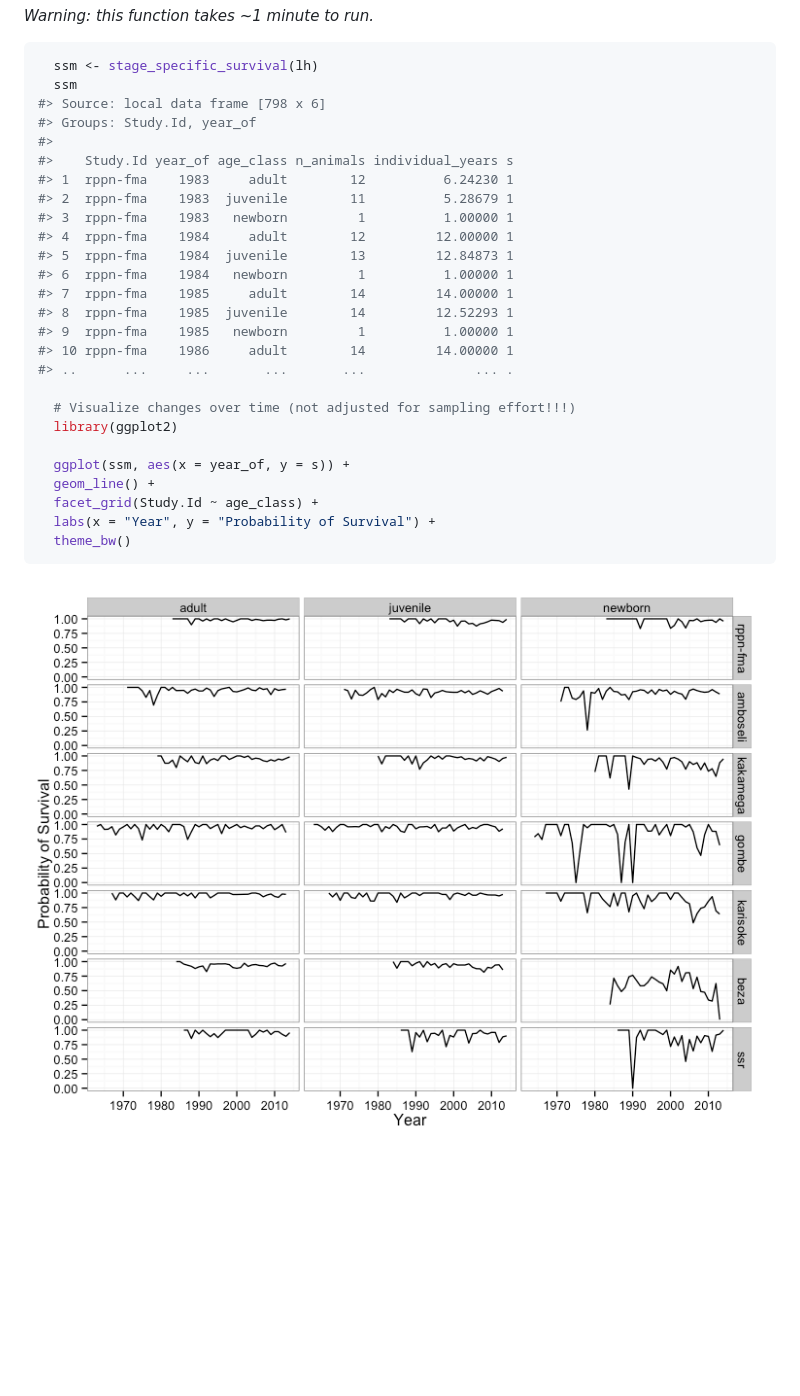
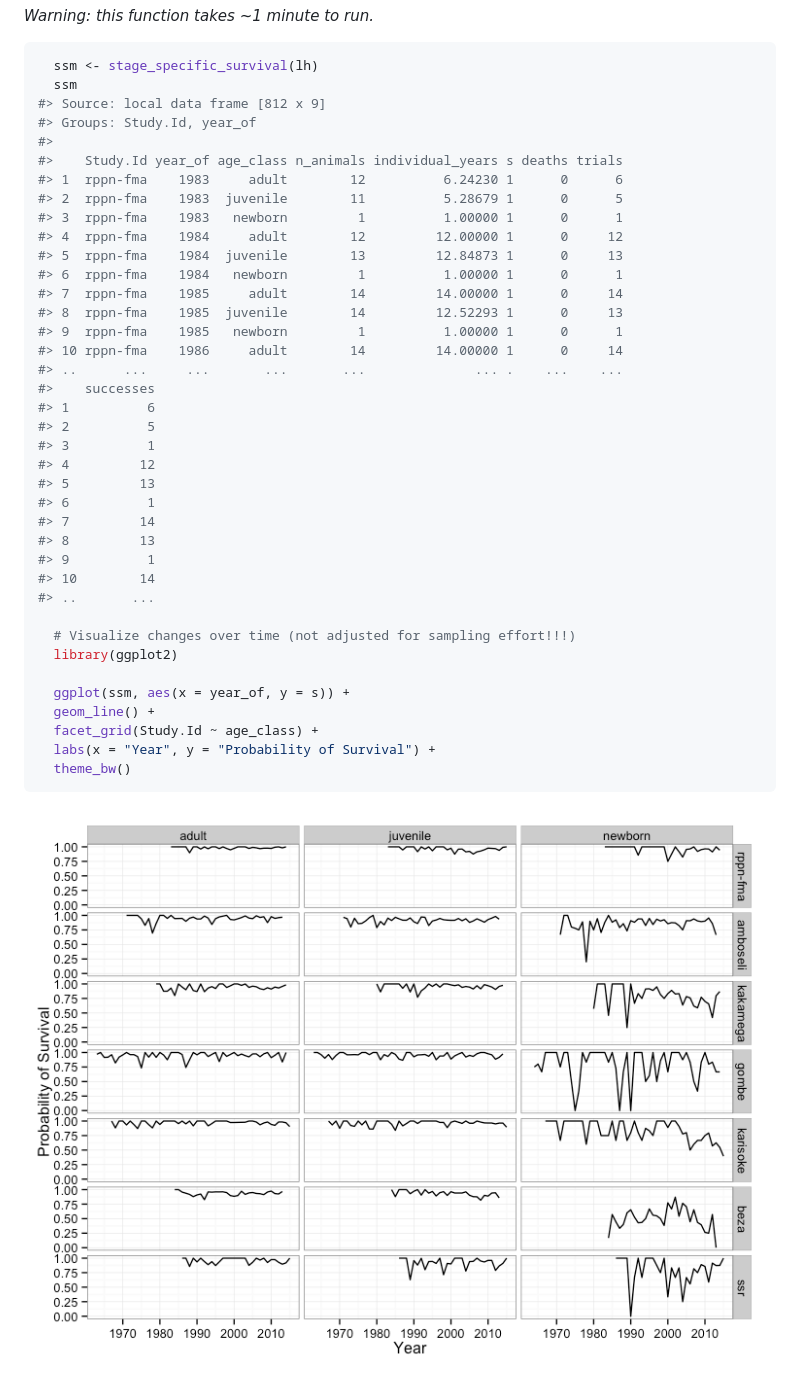
Before and after one commit to camposfa/plhdbR, a Markdown page: vignettes/VitalRates.md, the part around the change printed below. Rendered like a GitHub page; pictures changed too: vignettes/Vitals-unnamed-chunk-5-1.png (added); blank space fills up the shorter version.

````diff
--- a/vignettes/VitalRates.md
+++ b/vignettes/VitalRates.md
@@ -114,21 +105,33 @@ The function `stage_specific_survival` uses the biography table to calculate sta
 ``` r
   ssm <- stage_specific_survival(lh)
   ssm
-#> Source: local data frame [798 x 6]
+#> Source: local data frame [812 x 9]
 #> Groups: Study.Id, year_of
 #>
-#>    Study.Id year_of age_class n_animals individual_years s
-#> 1  rppn-fma    1983     adult        12          6.24230 1
-#> 2  rppn-fma    1983  juvenile        11          5.28679 1
-#> 3  rppn-fma    1983   newborn         1          1.00000 1
-#> 4  rppn-fma    1984     adult        12         12.00000 1
-#> 5  rppn-fma    1984  juvenile        13         12.84873 1
-#> 6  rppn-fma    1984   newborn         1          1.00000 1
-#> 7  rppn-fma    1985     adult        14         14.00000 1
-#> 8  rppn-fma    1985  juvenile        14         12.52293 1
-#> 9  rppn-fma    1985   newborn         1          1.00000 1
-#> 10 rppn-fma    1986     adult        14         14.00000 1
-#> ..      ...     ...       ...       ...              ... .
+#>    Study.Id year_of age_class n_animals individual_years s deaths trials
+#> 1  rppn-fma    1983     adult        12          6.24230 1      0      6
+#> 2  rppn-fma    1983  juvenile        11          5.28679 1      0      5
+#> 3  rppn-fma    1983   newborn         1          1.00000 1      0      1
+#> 4  rppn-fma    1984     adult        12         12.00000 1      0     12
+#> 5  rppn-fma    1984  juvenile        13         12.84873 1      0     13
+#> 6  rppn-fma    1984   newborn         1          1.00000 1      0      1
+#> 7  rppn-fma    1985     adult        14         14.00000 1      0     14
+#> 8  rppn-fma    1985  juvenile        14         12.52293 1      0     13
+#> 9  rppn-fma    1985   newborn         1          1.00000 1      0      1
+#> 10 rppn-fma    1986     adult        14         14.00000 1      0     14
+#> ..      ...     ...       ...       ...              ... .    ...    ...
+#>    successes
+#> 1          6
+#> 2          5
+#> 3          1
+#> 4         12
+#> 5         13
+#> 6          1
+#> 7         14
+#> 8         13
+#> 9          1
+#> 10        14
+#> ..       ...
 
   # Visualize changes over time (not adjusted for sampling effort!!!)
   library(ggplot2)
@@ -140,4 +143,4 @@ The function `stage_specific_survival` uses the biography table to calculate sta
   theme_bw()
 ```
 
-![](Vitals-unnamed-chunk-6-1.png)
+![](Vitals-unnamed-chunk-5-1.png)
````
Also changed, not shown: other parts of vignettes/VitalRates.md (+46 -55 lines), vignettes/ErrorChecking.md (+20 -4 lines), 5 other files.
